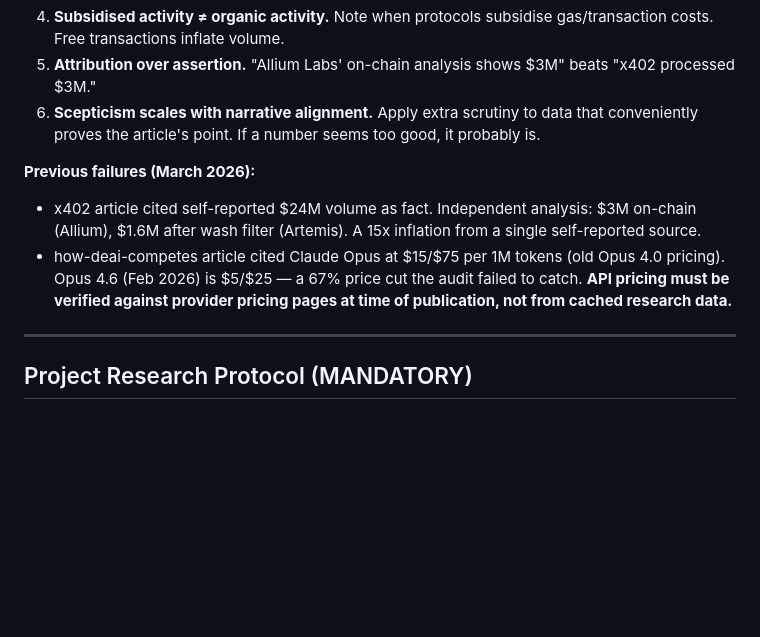
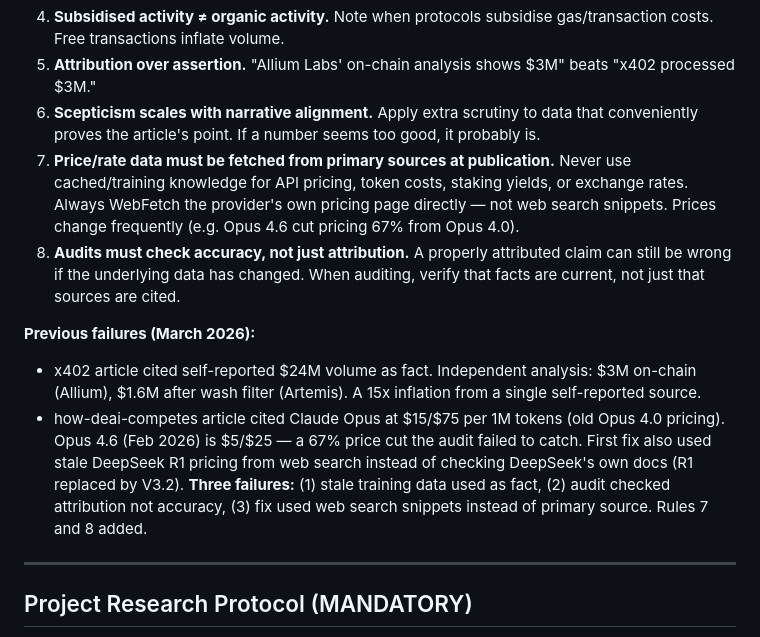
Before and after one commit to robkay01/ownyourmind, a Markdown page: CLAUDE.md, the part around the change. GitHub-like rendering; blank space fills up the shorter version.

Commit message:
fix: add rules 7-8 to data verification — price freshness and audit accuracy
Rule 7: Price/rate data must be WebFetched from primary provider pages
at publication time. Never use training knowledge for pricing.

Rule 8: Audits must verify factual accuracy, not just source
attribution. A properly cited claim can still be stale/wrong.

Documented triple failure: stale training data → audit missed it →
first fix also used stale web search data instead of primary source.

Co-Authored-By: Claude Opus 4.6 (1M context) <noreply@anthropic.com>

```diff
--- a/CLAUDE.md
+++ b/CLAUDE.md
@@ -96,10 +96,12 @@ Every quantitative claim in editorial content must follow these rules. They exis
 4. **Subsidised activity ≠ organic activity.** Note when protocols subsidise gas/transaction costs. Free transactions inflate volume.
 5. **Attribution over assertion.** "Allium Labs' on-chain analysis shows $3M" beats "x402 processed $3M."
 6. **Scepticism scales with narrative alignment.** Apply extra scrutiny to data that conveniently proves the article's point. If a number seems too good, it probably is.
+7. **Price/rate data must be fetched from primary sources at publication.** Never use cached/training knowledge for API pricing, token costs, staking yields, or exchange rates. Always WebFetch the provider's own pricing page directly — not web search snippets. Prices change frequently (e.g. Opus 4.6 cut pricing 67% from Opus 4.0).
+8. **Audits must check accuracy, not just attribution.** A properly attributed claim can still be wrong if the underlying data has changed. When auditing, verify that facts are current, not just that sources are cited.
 
 **Previous failures (March 2026):**
 - x402 article cited self-reported $24M volume as fact. Independent analysis: $3M on-chain (Allium), $1.6M after wash filter (Artemis). A 15x inflation from a single self-reported source.
-- how-deai-competes article cited Claude Opus at $15/$75 per 1M tokens (old Opus 4.0 pricing). Opus 4.6 (Feb 2026) is $5/$25 — a 67% price cut the audit failed to catch. **API pricing must be verified against provider pricing pages at time of publication, not from cached research data.**
+- how-deai-competes article cited Claude Opus at $15/$75 per 1M tokens (old Opus 4.0 pricing). Opus 4.6 (Feb 2026) is $5/$25 — a 67% price cut the audit failed to catch. First fix also used stale DeepSeek R1 pricing from web search instead of checking DeepSeek's own docs (R1 replaced by V3.2). **Three failures:** (1) stale training data used as fact, (2) audit checked attribution not accuracy, (3) fix used web search snippets instead of primary source. Rules 7 and 8 added.
 
 ---
 
```
